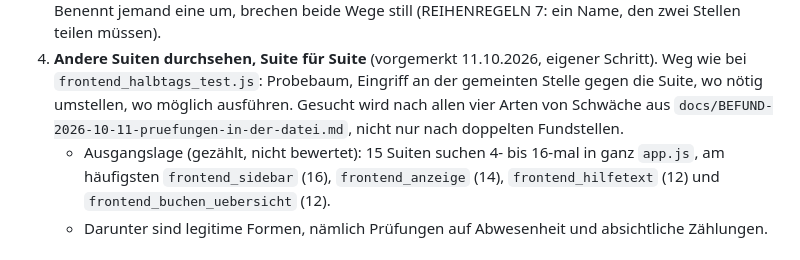
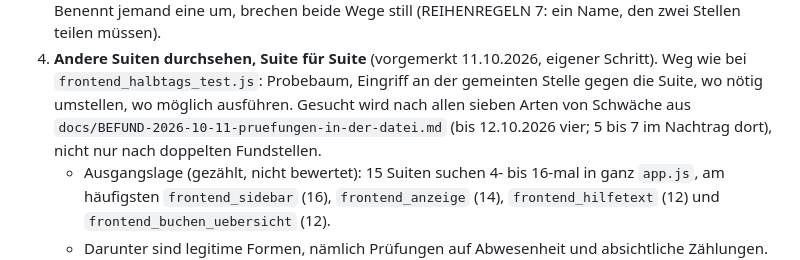
Before and after one commit to hornse/sprechtag, a Markdown page: docs/AUFRAEUMEN.md, the part around the change. Rendered like a GitHub page.

```diff
--- a/docs/AUFRAEUMEN.md
+++ b/docs/AUFRAEUMEN.md
@@ -25,9 +25,9 @@ unter 9, weil vergebene Nummern nicht verschoben werden.
 4. **Andere Suiten durchsehen, Suite für Suite** (vorgemerkt 11.10.2026,
    eigener Schritt). Weg wie bei `frontend_halbtags_test.js`: Probebaum,
    Eingriff an der gemeinten Stelle gegen die Suite, wo nötig umstellen,
-   wo möglich ausführen. Gesucht wird nach allen vier Arten von Schwäche
-   aus `docs/BEFUND-2026-10-11-pruefungen-in-der-datei.md`, nicht nur nach
-   doppelten Fundstellen.
+   wo möglich ausführen. Gesucht wird nach allen sieben Arten von Schwäche
+   aus `docs/BEFUND-2026-10-11-pruefungen-in-der-datei.md` (bis 12.10.2026
+   vier; 5 bis 7 im Nachtrag dort), nicht nur nach doppelten Fundstellen.
    - Ausgangslage (gezählt, nicht bewertet): 15 Suiten suchen 4- bis
      16-mal in ganz `app.js`, am häufigsten `frontend_sidebar` (16),
      `frontend_anzeige` (14), `frontend_hilfetext` (12) und
```
Also changed, not shown: docs/BEFUND-2026-10-11-pruefungen-in-der-datei.md (+57 -0 lines).
